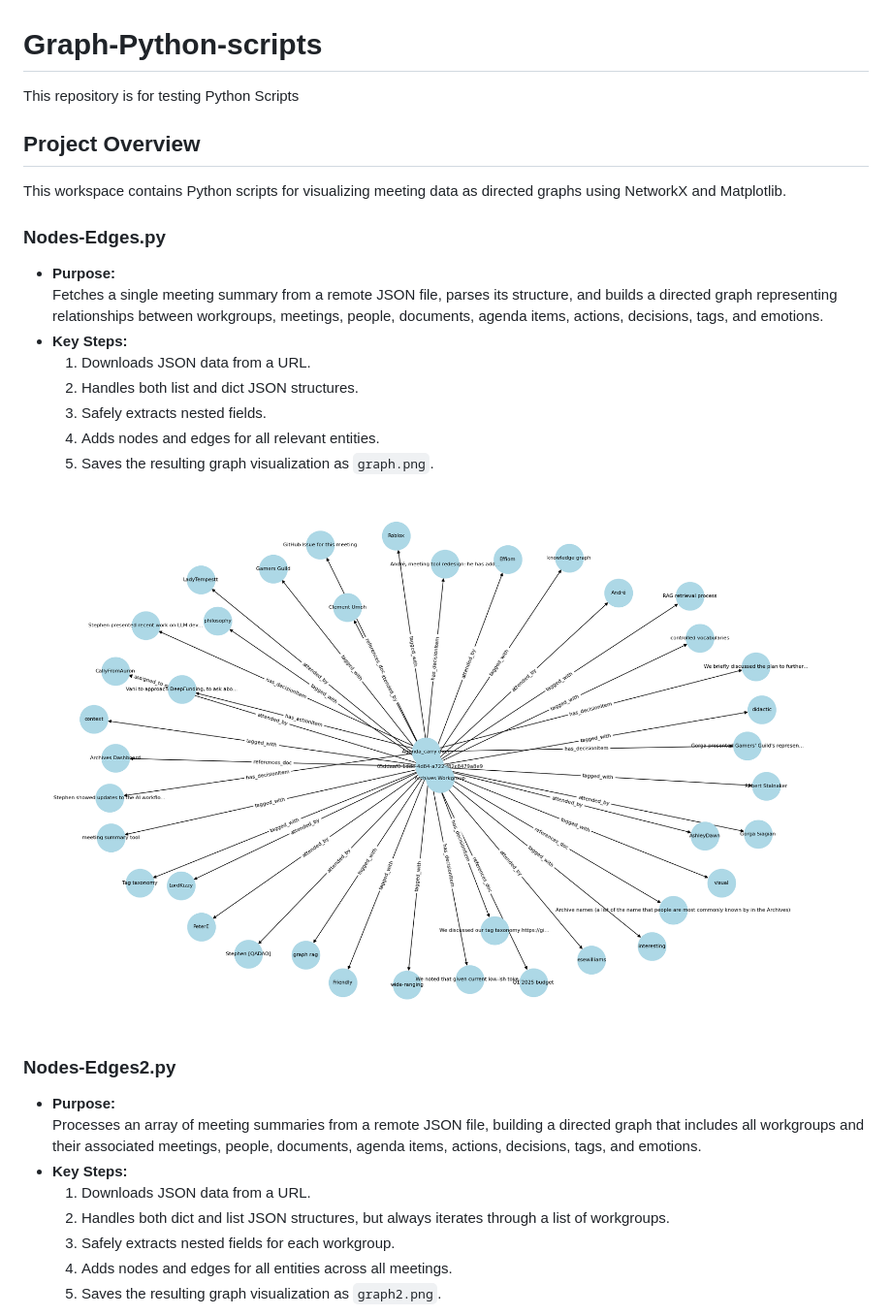
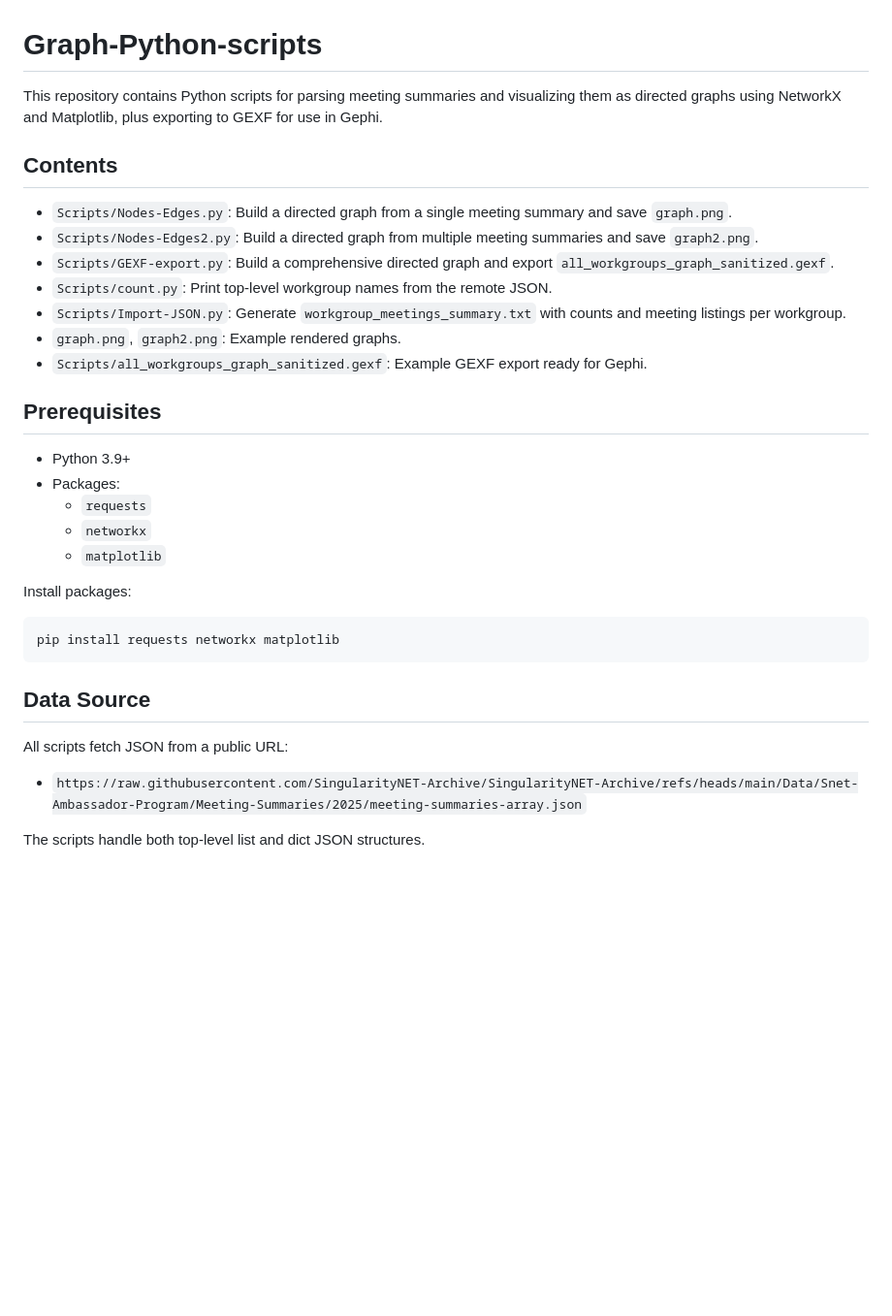
Before and after one commit to SingularityNET-Archive/Graph-Python-scripts, a Markdown page: README.md, the part around one of its changes. Shown at 97% size. Drawn GitHub-style; blank space fills up the shorter version.

````diff
--- a/README.md
+++ b/README.md
@@ -1,32 +1,33 @@
 # Graph-Python-scripts
 
-This repository is for testing Python Scripts
+This repository contains Python scripts for parsing meeting summaries and visualizing them as directed graphs using NetworkX and Matplotlib, plus exporting to GEXF for use in Gephi.
 
-## Project Overview
+## Contents
+- `Scripts/Nodes-Edges.py`: Build a directed graph from a single meeting summary and save `graph.png`.
+- `Scripts/Nodes-Edges2.py`: Build a directed graph from multiple meeting summaries and save `graph2.png`.
+- `Scripts/GEXF-export.py`: Build a comprehensive directed graph and export `all_workgroups_graph_sanitized.gexf`.
+- `Scripts/count.py`: Print top-level workgroup names from the remote JSON.
+- `Scripts/Import-JSON.py`: Generate `workgroup_meetings_summary.txt` with counts and meeting listings per workgroup.
+- `graph.png`, `graph2.png`: Example rendered graphs.
+- `Scripts/all_workgroups_graph_sanitized.gexf`: Example GEXF export ready for Gephi.
 
-This workspace contains Python scripts for visualizing meeting data as directed graphs using NetworkX and Matplotlib.
+## Prerequisites
+- Python 3.9+
+- Packages:
+  - `requests`
+  - `networkx`
+  - `matplotlib`
 
-### Nodes-Edges.py
+Install packages:
 
-- **Purpose:**
-  Fetches a single meeting summary from a remote JSON file, parses its structure, and builds a directed graph representing relationships between workgroups, meetings, people, documents, agenda items, actions, decisions, tags, and emotions.
-- **Key Steps:**
-  1. Downloads JSON data from a URL.
-  2. Handles both list and dict JSON structures.
-  3. Safely extracts nested fields.
-  4. Adds nodes and edges for all relevant entities.
-  5. Saves the resulting graph visualization as `graph.png`.
+```bash
+pip install requests networkx matplotlib
+```
 
-![graph.png](graph.png)
+## Data Source
+All scripts fetch JSON from a public URL:
 
-### Nodes-Edges2.py
+- `https://raw.githubusercontent.com/SingularityNET-Archive/SingularityNET-Archive/refs/heads/main/Data/Snet-Ambassador-Program/Meeting-Summaries/2025/meeting-summaries-array.json`
 
-- **Purpose:**
-  Processes an array of meeting summaries from a remote JSON file, building a directed graph that includes all workgroups and their associated meetings, people, documents, agenda items, actions, decisions, tags, and emotions.
-- **Key Steps:**
-  1. Downloads JSON data from a URL.
-  2. Handles both dict and list JSON structures, but always iterates through a list of workgroups.
-  3. Safely extracts nested fields for each workgroup.
-  4. Adds nodes and edges for all entities across all meetings.
-  5. Saves the resulting graph visualization as `graph2.png`.
+The scripts handle both top-level list and dict JSON structures.
 
````
Also changed, not shown: other parts of README.md (+63 -23 lines).
